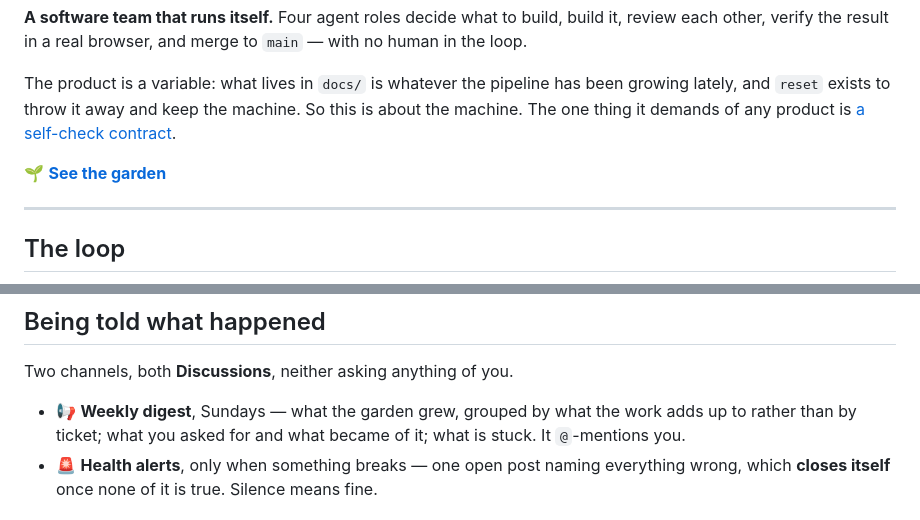
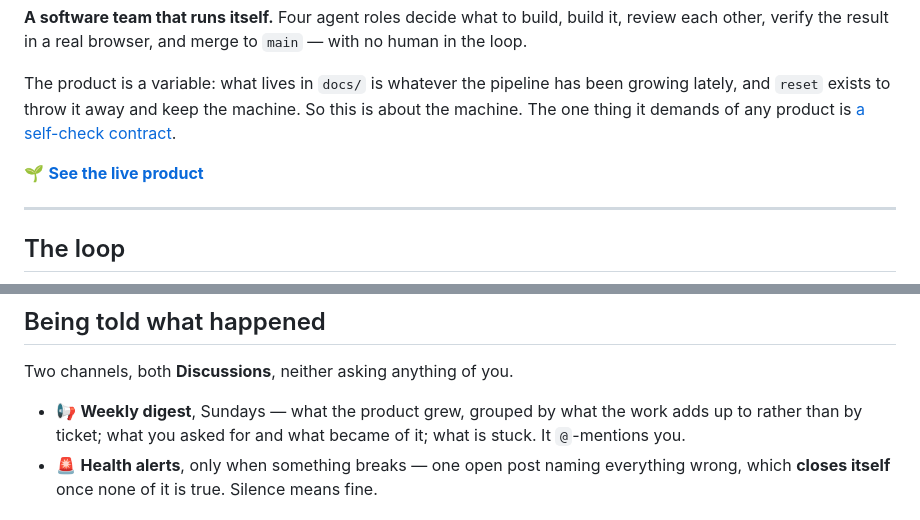
Before and after one commit to DavidCorrea/selfgrow, a Markdown page: README.md, 2 parts joined by grey strips. Rendered like a GitHub page.

```diff
--- a/README.md
+++ b/README.md
@@ -6,7 +6,7 @@
 
 The product is a variable: what lives in `docs/` is whatever the pipeline has been growing lately, and `reset` exists to throw it away and keep the machine. So this is about the machine. The one thing it demands of any product is [a self-check contract](#the-product-contract).
 
-🌱 **[See the garden](https://davidcorrea.github.io/selfgrow/)**
+🌱 **[See the live product](https://davidcorrea.github.io/selfgrow/)**
 
 ---
 
@@ -160,7 +160,7 @@ Your ticket can be **sharpened but never closed for being unclear.** Grooming cl
 
 Two channels, both **Discussions**, neither asking anything of you.
 
-- 📢 **Weekly digest**, Sundays — what the garden grew, grouped by what the work adds up to rather than by ticket; what you asked for and what became of it; what is stuck. It `@`-mentions you.
+- 📢 **Weekly digest**, Sundays — what the product grew, grouped by what the work adds up to rather than by ticket; what you asked for and what became of it; what is stuck. It `@`-mentions you.
 - 🚨 **Health alerts**, only when something breaks — one open post naming everything wrong, which **closes itself** once none of it is true. Silence means fine.
 
 ## Running it
```
Also changed, not shown: IMPROVEMENTS.md (+1 -1 lines), STRUCTURE.md (+8 -16 lines).
